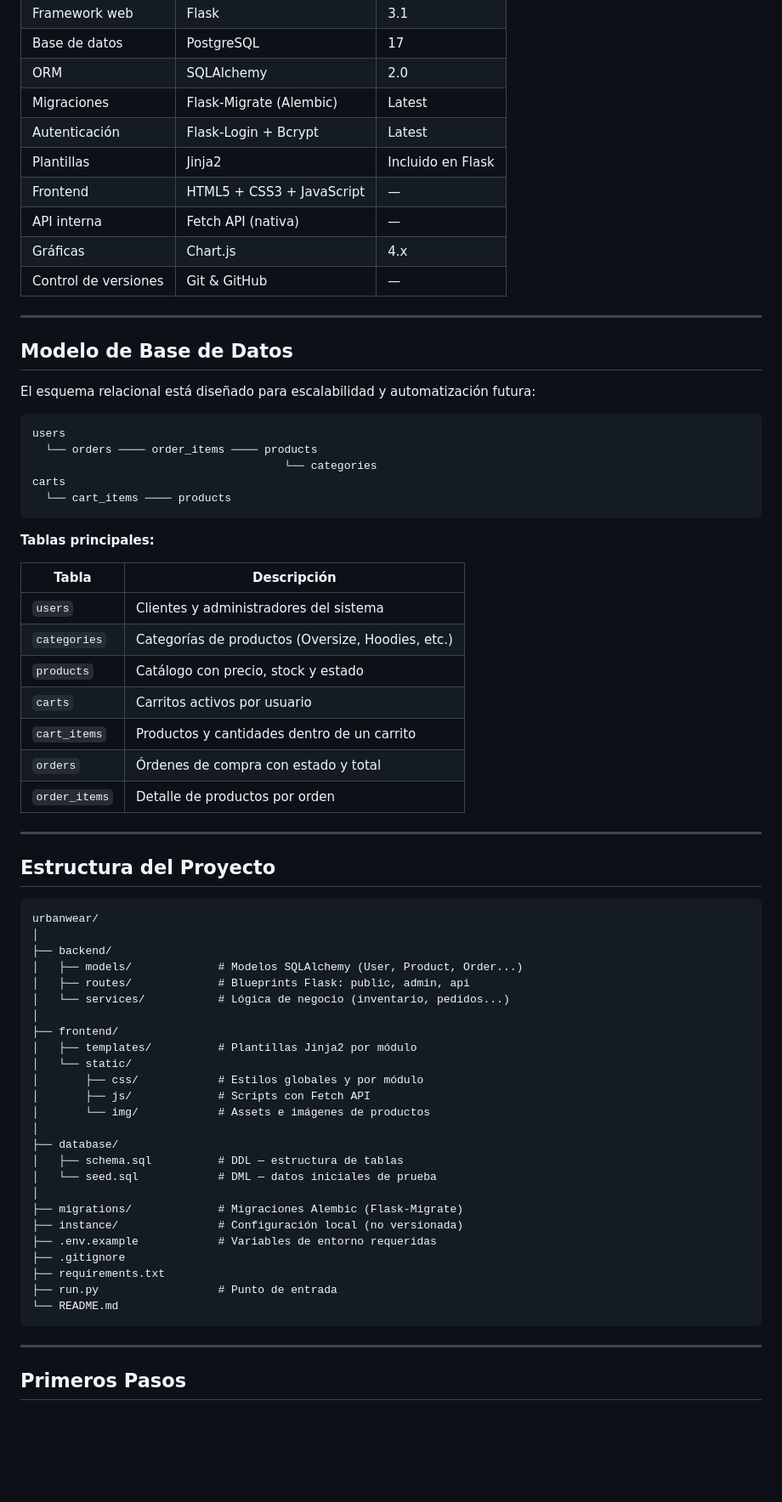
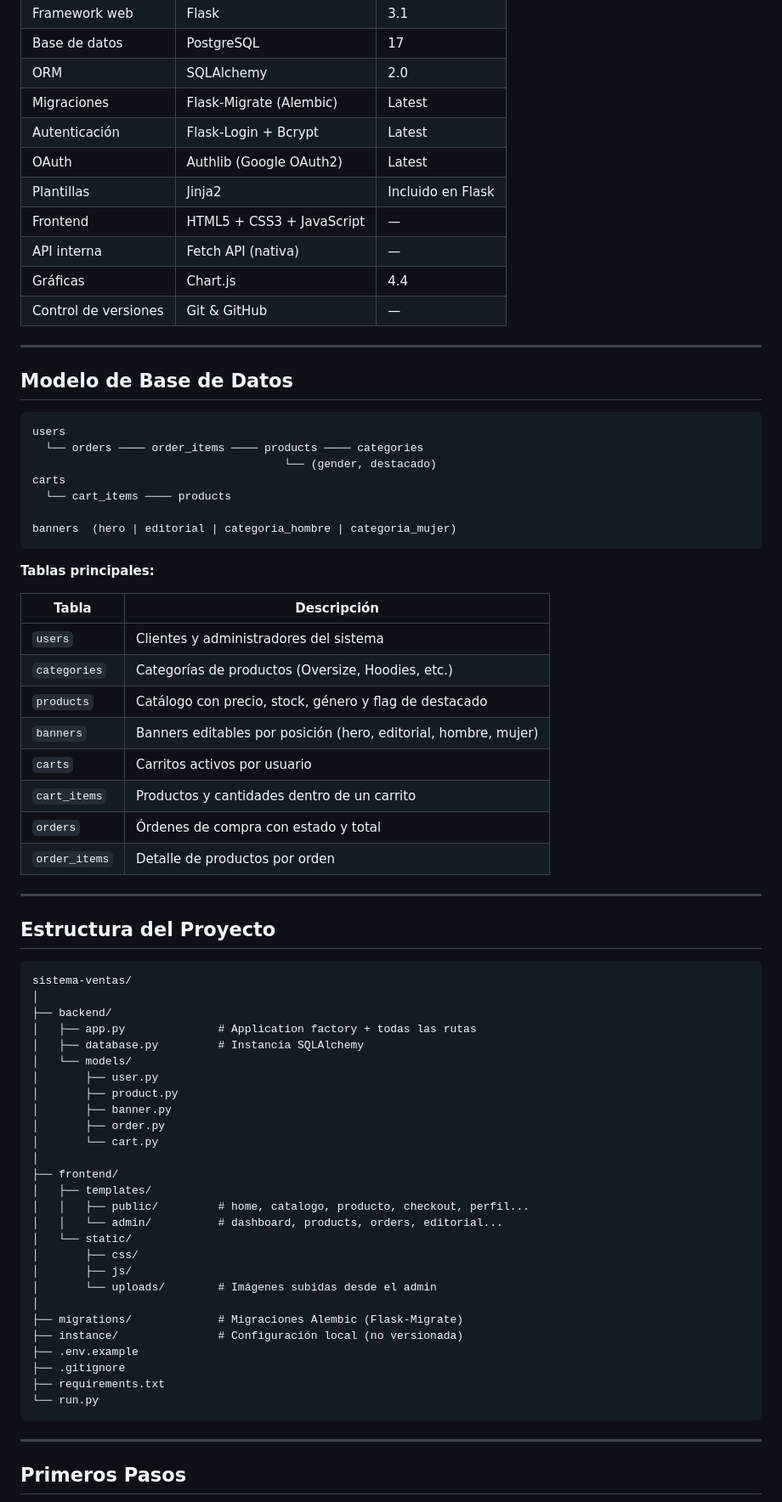
Before and after one commit to tussy-77/UrbanWear, a Markdown page: README.md, the part around one of its changes. Shown at 85% size. Drawn GitHub-style; blank space fills up the shorter version.

Commit message:
docs: actualizar README con estado real del proyecto y nuevas funcionalidades
Co-Authored-By: Claude Sonnet 4.6 <noreply@anthropic.com>

````diff
--- a/README.md
+++ b/README.md
@@ -87,68 +83,72 @@ Frontend (Templates Jinja2 + JavaScript)
 | ORM                  | SQLAlchemy                | 2.0               |
 | Migraciones          | Flask-Migrate (Alembic)   | Latest            |
 | Autenticación        | Flask-Login + Bcrypt      | Latest            |
+| OAuth                | Authlib (Google OAuth2)   | Latest            |
 | Plantillas           | Jinja2                    | Incluido en Flask |
 | Frontend             | HTML5 + CSS3 + JavaScript | —                 |
 | API interna          | Fetch API (nativa)        | —                 |
-| Gráficas             | Chart.js                  | 4.x               |
+| Gráficas             | Chart.js                  | 4.4               |
 | Control de versiones | Git & GitHub              | —                 |
 
 ---
 
 ## Modelo de Base de Datos
 
-El esquema relacional está diseñado para escalabilidad y automatización futura:
-
 ```
 users
-  └── orders ──── order_items ──── products
-                                      └── categories
+  └── orders ──── order_items ──── products ──── categories
+                                      └── (gender, destacado)
 carts
   └── cart_items ──── products
+
+banners  (hero | editorial | categoria_hombre | categoria_mujer)
 ```
 
 **Tablas principales:**
 
-| Tabla         | Descripción                                       |
-| ------------- | ------------------------------------------------- |
-| `users`       | Clientes y administradores del sistema            |
-| `categories`  | Categorías de productos (Oversize, Hoodies, etc.) |
-| `products`    | Catálogo con precio, stock y estado               |
-| `carts`       | Carritos activos por usuario                      |
-| `cart_items`  | Productos y cantidades dentro de un carrito       |
-| `orders`      | Órdenes de compra con estado y total              |
-| `order_items` | Detalle de productos por orden                    |
+| Tabla         | Descripción                                                        |
+| ------------- | ------------------------------------------------------------------ |
+| `users`       | Clientes y administradores del sistema                             |
+| `categories`  | Categorías de productos (Oversize, Hoodies, etc.)                  |
+| `products`    | Catálogo con precio, stock, género y flag de destacado             |
+| `banners`     | Banners editables por posición (hero, editorial, hombre, mujer)    |
+| `carts`       | Carritos activos por usuario                                       |
+| `cart_items`  | Productos y cantidades dentro de un carrito                        |
+| `orders`      | Órdenes de compra con estado y total                               |
+| `order_items` | Detalle de productos por orden                                     |
 
 ---
 
 ## Estructura del Proyecto
 
 ```
-urbanwear/
+sistema-ventas/
 │
 ├── backend/
-│   ├── models/             # Modelos SQLAlchemy (User, Product, Order...)
-│   ├── routes/             # Blueprints Flask: public, admin, api
-│   └── services/           # Lógica de negocio (inventario, pedidos...)
+│   ├── app.py              # Application factory + todas las rutas
+│   ├── database.py         # Instancia SQLAlchemy
+│   └── models/
+│       ├── user.py
+│       ├── product.py
+│       ├── banner.py
+│       ├── order.py
+│       └── cart.py
 │
 ├── frontend/
-│   ├── templates/          # Plantillas Jinja2 por módulo
+│   ├── templates/
+│   │   ├── public/         # home, catalogo, producto, checkout, perfil...
+│   │   └── admin/          # dashboard, products, orders, editorial...
 │   └── static/
-│       ├── css/            # Estilos globales y por módulo
-│       ├── js/             # Scripts con Fetch API
-│       └── img/            # Assets e imágenes de productos
-│
-├── database/
-│   ├── schema.sql          # DDL — estructura de tablas
-│   └── seed.sql            # DML — datos iniciales de prueba
+│       ├── css/
+│       ├── js/
+│       └── uploads/        # Imágenes subidas desde el admin
 │
 ├── migrations/             # Migraciones Alembic (Flask-Migrate)
 ├── instance/               # Configuración local (no versionada)
-├── .env.example            # Variables de entorno requeridas
+├── .env.example
 ├── .gitignore
 ├── requirements.txt
-├── run.py                  # Punto de entrada
-└── README.md
+└── run.py
 ```
 
 ---
````
Also changed, not shown: other parts of README.md (+47 -72 lines).
